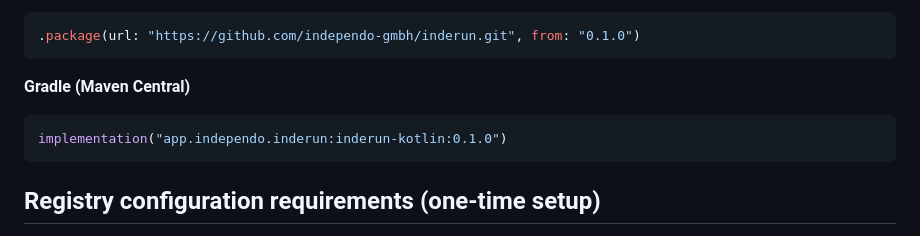
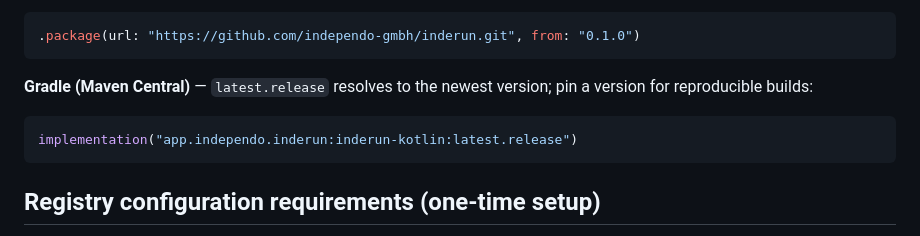
Before and after one commit to independo-gmbh/inderun, a Markdown page: docs/release.md, the part around the change. Drawn GitHub-style.

````diff
--- a/docs/release.md
+++ b/docs/release.md
@@ -65,10 +65,10 @@ pnpm add @independo/inderun-web   # pulls in contracts + route-core-wasm
 .package(url: "https://github.com/independo-gmbh/inderun.git", from: "0.1.0")
 ```
 
-**Gradle (Maven Central)**
+**Gradle (Maven Central)** — `latest.release` resolves to the newest version; pin a version for reproducible builds:
 
 ```kotlin
-implementation("app.independo.inderun:inderun-kotlin:0.1.0")
+implementation("app.independo.inderun:inderun-kotlin:latest.release")
 ```
 
 ## Registry configuration requirements (one-time setup)
````
Also changed, not shown: README.md (+6 -3 lines).
